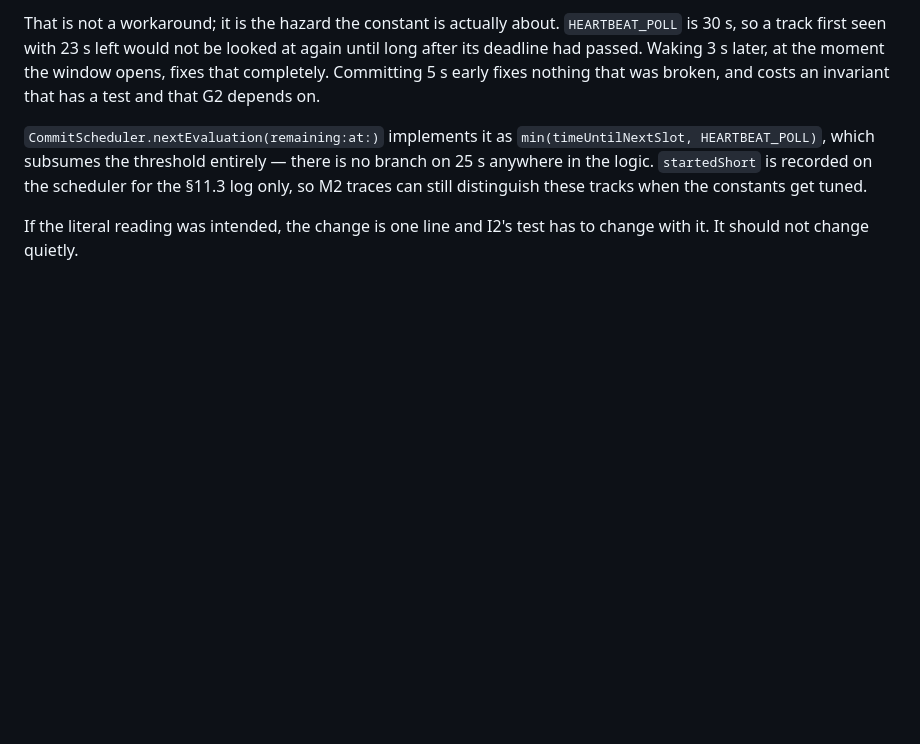
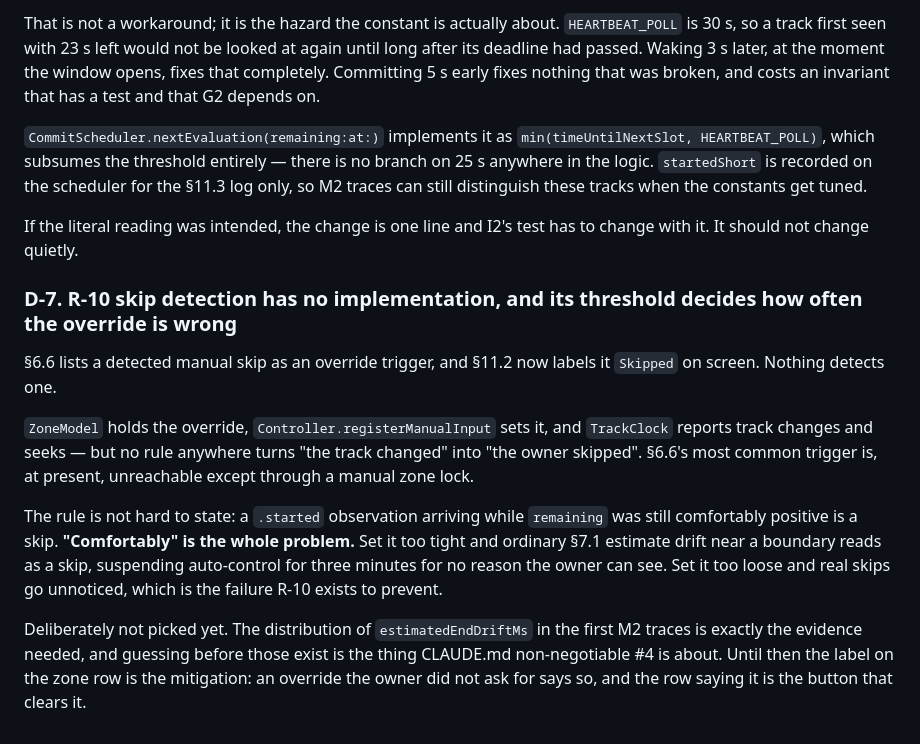
Before and after one commit to lifelike-and-believable/bio-rhythm, a Markdown page: docs/verification.md, the part around the change. Rendered like a GitHub page; blank space fills up the shorter version.

```diff
--- a/docs/verification.md
+++ b/docs/verification.md
@@ -249,3 +249,25 @@ these tracks when the constants get tuned.
 
 If the literal reading was intended, the change is one line and I2's test has
 to change with it. It should not change quietly.
+
+### D-7. R-10 skip detection has no implementation, and its threshold decides how often the override is wrong
+
+§6.6 lists a detected manual skip as an override trigger, and §11.2 now labels it `Skipped` on screen. Nothing detects one.
+
+`ZoneModel` holds the override, `Controller.registerManualInput` sets it, and
+`TrackClock` reports track changes and seeks — but no rule anywhere turns "the
+track changed" into "the owner skipped". §6.6's most common trigger is,
+at present, unreachable except through a manual zone lock.
+
+The rule is not hard to state: a `.started` observation arriving while
+`remaining` was still comfortably positive is a skip. **"Comfortably" is the
+whole problem.** Set it too tight and ordinary §7.1 estimate drift near a
+boundary reads as a skip, suspending auto-control for three minutes for no
+reason the owner can see. Set it too loose and real skips go unnoticed, which
+is the failure R-10 exists to prevent.
+
+Deliberately not picked yet. The distribution of `estimatedEndDriftMs` in the
+first M2 traces is exactly the evidence needed, and guessing before those exist
+is the thing CLAUDE.md non-negotiable #4 is about. Until then the label on the
+zone row is the mitigation: an override the owner did not ask for says so, and
+the row saying it is the button that clears it.
```
Also changed, not shown: SPEC.md (+23 -1 lines).
